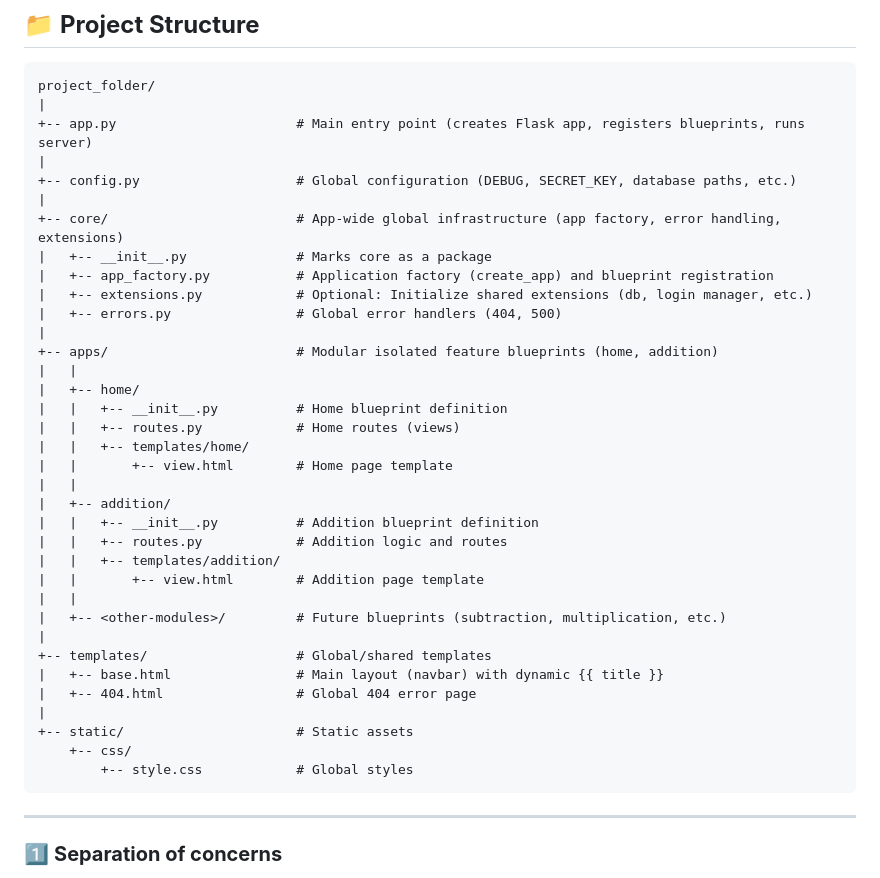
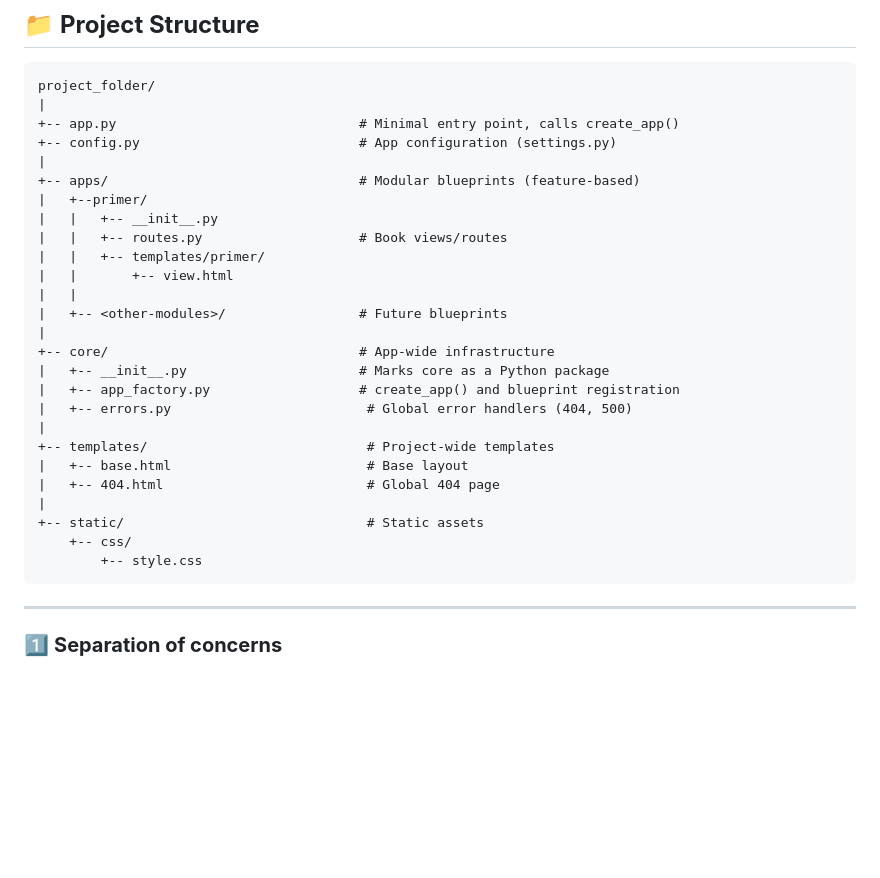
Before and after one commit to padiks/flask-blueprint, a Markdown page: README.md, the part around the change. GitHub-like rendering; blank space fills up the shorter version.

````diff
--- a/README.md
+++ b/README.md
@@ -22,39 +22,30 @@ $ source venv/bin/activate
 ```
 project_folder/
 |
-+-- app.py                       # Main entry point (creates Flask app, registers blueprints, runs server)
++-- app.py                               # Minimal entry point, calls create_app()
++-- config.py                            # App configuration (settings.py)
 |
-+-- config.py                    # Global configuration (DEBUG, SECRET_KEY, database paths, etc.)
++-- apps/                                # Modular blueprints (feature-based)
+|   +--primer/
+|   |   +-- __init__.py
+|   |   +-- routes.py                    # Book views/routes
+|   |   +-- templates/primer/
+|   |       +-- view.html
+|   |
+|   +-- <other-modules>/                 # Future blueprints
 |
-+-- core/                        # App-wide global infrastructure (app factory, error handling, extensions)
-|   +-- __init__.py              # Marks core as a package
-|   +-- app_factory.py           # Application factory (create_app) and blueprint registration
-|   +-- extensions.py            # Optional: Initialize shared extensions (db, login manager, etc.)
-|   +-- errors.py                # Global error handlers (404, 500)
++-- core/                                # App-wide infrastructure
+|   +-- __init__.py                      # Marks core as a Python package
+|   +-- app_factory.py                   # create_app() and blueprint registration
+|   +-- errors.py                         # Global error handlers (404, 500)
 |
-+-- apps/                        # Modular isolated feature blueprints (home, addition)
-|   |
-|   +-- home/
-|   |   +-- __init__.py          # Home blueprint definition
-|   |   +-- routes.py            # Home routes (views)
-|   |   +-- templates/home/
-|   |       +-- view.html        # Home page template
-|   |
-|   +-- addition/
-|   |   +-- __init__.py          # Addition blueprint definition
-|   |   +-- routes.py            # Addition logic and routes
-|   |   +-- templates/addition/
-|   |       +-- view.html        # Addition page template
-|   |
-|   +-- <other-modules>/         # Future blueprints (subtraction, multiplication, etc.)
++-- templates/                            # Project-wide templates
+|   +-- base.html                         # Base layout
+|   +-- 404.html                          # Global 404 page
 |
-+-- templates/                   # Global/shared templates
-|   +-- base.html                # Main layout (navbar) with dynamic {{ title }}
-|   +-- 404.html                 # Global 404 error page
-|
-+-- static/                      # Static assets
++-- static/                               # Static assets
     +-- css/
-        +-- style.css            # Global styles
+        +-- style.css
 ```
 
 ---
````
